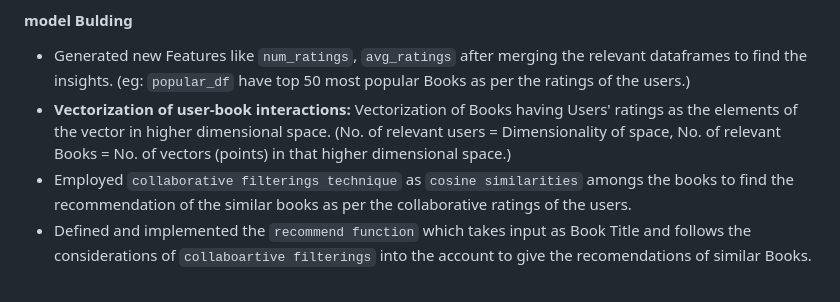
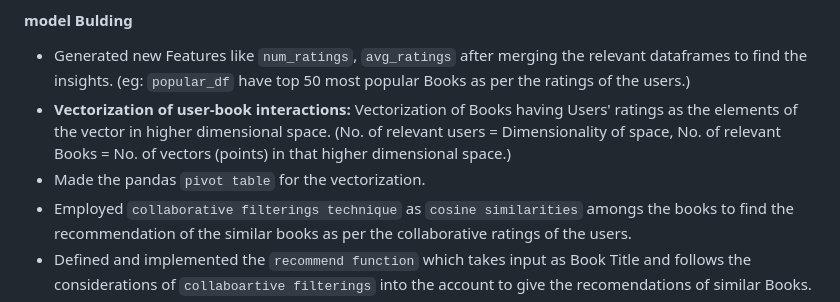
Before and after one commit to imtej/Recommendation-System-For-Books, a Markdown page: README.md, the part around the change. GitHub-like rendering.

```diff
--- a/README.md
+++ b/README.md
@@ -55,6 +55,7 @@ Kaggle Dataset Source Link:
 #### model Bulding
   - Generated new Features like `num_ratings`, `avg_ratings` after merging the relevant dataframes to find the insights. (eg: `popular_df` have top 50 most popular Books as per the ratings of the users.)
   - **Vectorization of user-book interactions:** Vectorization of Books having Users' ratings as the elements of the vector in higher dimensional space. (No. of relevant users = Dimensionality of space, No. of relevant Books = No. of vectors (points) in that higher dimensional space.)
+  - Made the pandas `pivot table` for the vectorization.
   - Employed `collaborative filterings technique` as `cosine similarities` amongs the books to find the recommendation of the similar books as per the collaborative ratings of the users.
   - Defined and implemented the `recommend function` which takes input as Book Title and follows the considerations of `collaboartive filterings` into the account to give the recomendations of similar Books.
 
```
